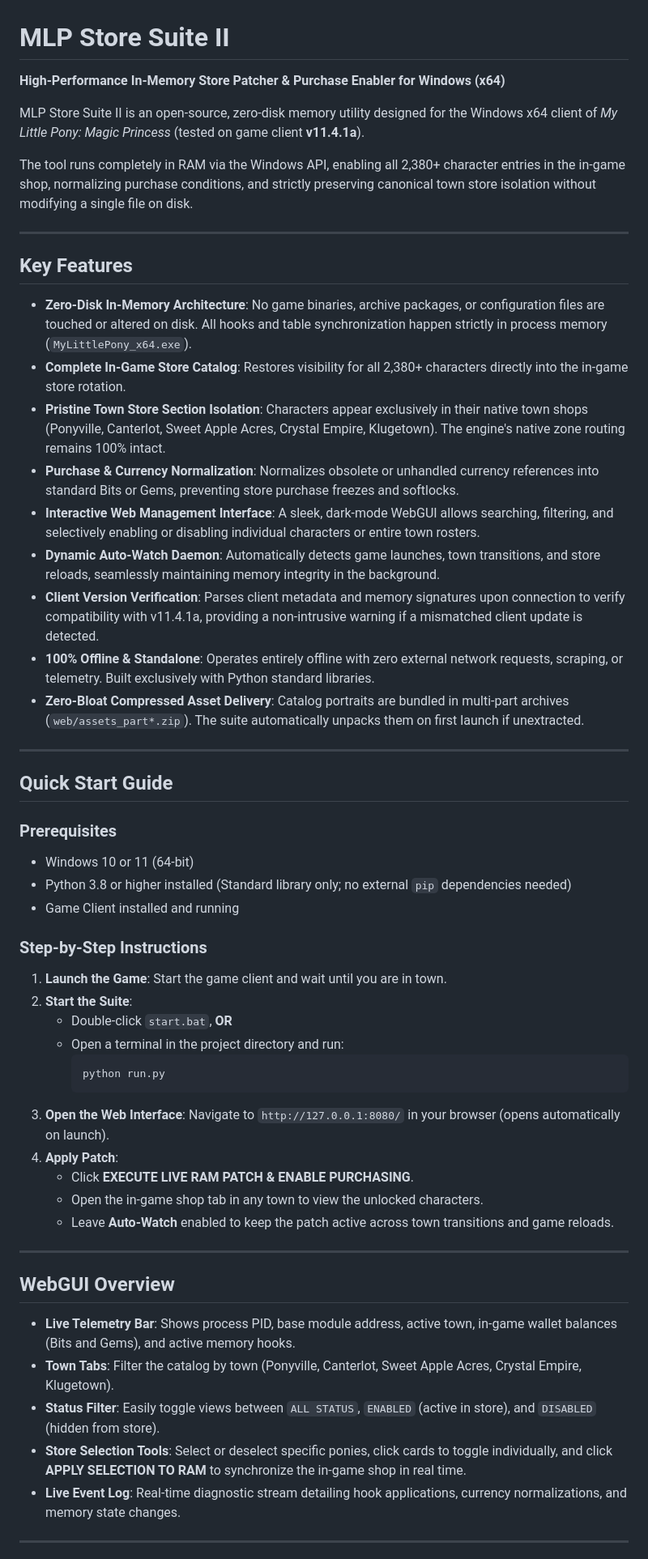
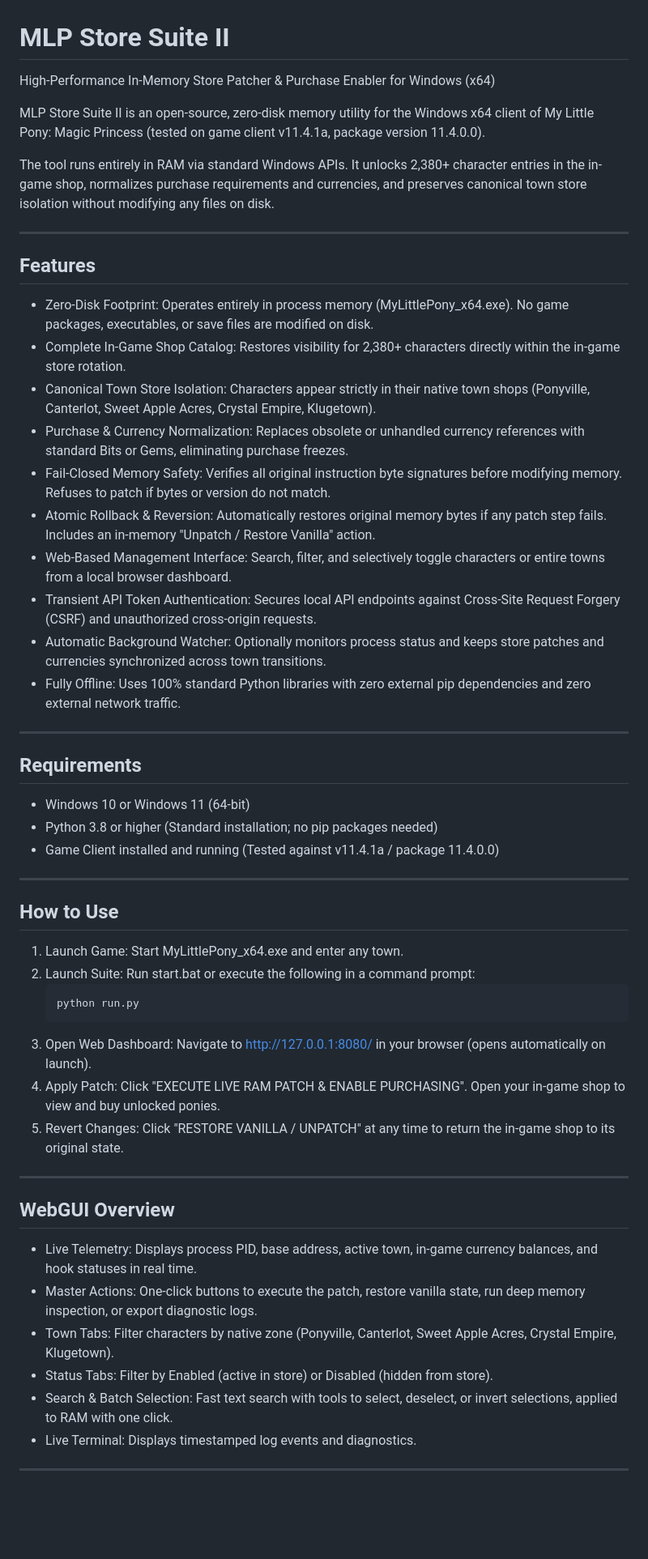
Before and after one commit to Sivenesis/MLPMPStoreSuite2, a Markdown page: README.md, the part around one of its changes. Shown at 81% size. Rendered like a GitHub page; blank space fills up the shorter version.

Commit message:
Update README.md: user-facing structure, features, requirements, and policy disclaimers

````diff
--- a/README.md
+++ b/README.md
@@ -1,58 +1,57 @@
 # MLP Store Suite II
 
-**High-Performance In-Memory Store Patcher & Purchase Enabler for Windows (x64)**
+High-Performance In-Memory Store Patcher & Purchase Enabler for Windows (x64)
 
-MLP Store Suite II is an open-source, zero-disk memory utility designed for the Windows x64 client of *My Little Pony: Magic Princess* (tested on game client **v11.4.1a**).
+MLP Store Suite II is an open-source, zero-disk memory utility for the Windows x64 client of My Little Pony: Magic Princess (tested on game client v11.4.1a, package version 11.4.0.0).
 
-The tool runs completely in RAM via the Windows API, enabling all 2,380+ character entries in the in-game shop, normalizing purchase conditions, and strictly preserving canonical town store isolation without modifying a single file on disk.
+The tool runs entirely in RAM via standard Windows APIs. It unlocks 2,380+ character entries in the in-game shop, normalizes purchase requirements and currencies, and preserves canonical town store isolation without modifying any files on disk.
 
 ---
 
-## Key Features
+## Features
 
-- **Zero-Disk In-Memory Architecture**: No game binaries, archive packages, or configuration files are touched or altered on disk. All hooks and table synchronization happen strictly in process memory (`MyLittlePony_x64.exe`).
-- **Complete In-Game Store Catalog**: Restores visibility for all 2,380+ characters directly into the in-game store rotation.
-- **Pristine Town Store Section Isolation**: Characters appear exclusively in their native town shops (Ponyville, Canterlot, Sweet Apple Acres, Crystal Empire, Klugetown). The engine's native zone routing remains 100% intact.
-- **Purchase & Currency Normalization**: Normalizes obsolete or unhandled currency references into standard Bits or Gems, preventing store purchase freezes and softlocks.
-- **Interactive Web Management Interface**: A sleek, dark-mode WebGUI allows searching, filtering, and selectively enabling or disabling individual characters or entire town rosters.
-- **Dynamic Auto-Watch Daemon**: Automatically detects game launches, town transitions, and store reloads, seamlessly maintaining memory integrity in the background.
-- **Client Version Verification**: Parses client metadata and memory signatures upon connection to verify compatibility with v11.4.1a, providing a non-intrusive warning if a mismatched client update is detected.
-- **100% Offline & Standalone**: Operates entirely offline with zero external network requests, scraping, or telemetry. Built exclusively with Python standard libraries.
-- **Zero-Bloat Compressed Asset Delivery**: Catalog portraits are bundled in multi-part archives (`web/assets_part*.zip`). The suite automatically unpacks them on first launch if unextracted.
+- Zero-Disk Footprint: Operates entirely in process memory (MyLittlePony_x64.exe). No game packages, executables, or save files are modified on disk.
+- Complete In-Game Shop Catalog: Restores visibility for 2,380+ characters directly within the in-game store rotation.
+- Canonical Town Store Isolation: Characters appear strictly in their native town shops (Ponyville, Canterlot, Sweet Apple Acres, Crystal Empire, Klugetown).
+- Purchase & Currency Normalization: Replaces obsolete or unhandled currency references with standard Bits or Gems, eliminating purchase freezes.
+- Fail-Closed Memory Safety: Verifies all original instruction byte signatures before modifying memory. Refuses to patch if bytes or version do not match.
+- Atomic Rollback & Reversion: Automatically restores original memory bytes if any patch step fails. Includes an in-memory "Unpatch / Restore Vanilla" action.
+- Web-Based Management Interface: Search, filter, and selectively toggle characters or entire towns from a local browser dashboard.
+- Transient API Token Authentication: Secures local API endpoints against Cross-Site Request Forgery (CSRF) and unauthorized cross-origin requests.
+- Automatic Background Watcher: Optionally monitors process status and keeps store patches and currencies synchronized across town transitions.
+- Fully Offline: Uses 100% standard Python libraries with zero external pip dependencies and zero external network traffic.
 
 ---
 
-## Quick Start Guide
+## Requirements
 
-### Prerequisites
-- Windows 10 or 11 (64-bit)
-- Python 3.8 or higher installed (Standard library only; no external `pip` dependencies needed)
-- Game Client installed and running
+- Windows 10 or Windows 11 (64-bit)
+- Python 3.8 or higher (Standard installation; no pip packages needed)
+- Game Client installed and running (Tested against v11.4.1a / package 11.4.0.0)
 
-### Step-by-Step Instructions
+---
 
-1. **Launch the Game**: Start the game client and wait until you are in town.
-2. **Start the Suite**:
-   - Double-click `start.bat`, **OR**
-   - Open a terminal in the project directory and run:
-     ```bash
-     python run.py
-     ```
-3. **Open the Web Interface**: Navigate to `http://127.0.0.1:8080/` in your browser (opens automatically on launch).
-4. **Apply Patch**:
-   - Click **EXECUTE LIVE RAM PATCH & ENABLE PURCHASING**.
-   - Open the in-game shop tab in any town to view the unlocked characters.
-   - Leave **Auto-Watch** enabled to keep the patch active across town transitions and game reloads.
+## How to Use
+
+1. Launch Game: Start MyLittlePony_x64.exe and enter any town.
+2. Launch Suite: Run start.bat or execute the following in a command prompt:
+   ```cmd
+   python run.py
+   ```
+3. Open Web Dashboard: Navigate to http://127.0.0.1:8080/ in your browser (opens automatically on launch).
+4. Apply Patch: Click "EXECUTE LIVE RAM PATCH & ENABLE PURCHASING". Open your in-game shop to view and buy unlocked ponies.
+5. Revert Changes: Click "RESTORE VANILLA / UNPATCH" at any time to return the in-game shop to its original state.
 
 ---
 
 ## WebGUI Overview
 
-- **Live Telemetry Bar**: Shows process PID, base module address, active town, in-game wallet balances (Bits and Gems), and active memory hooks.
-- **Town Tabs**: Filter the catalog by town (Ponyville, Canterlot, Sweet Apple Acres, Crystal Empire, Klugetown).
-- **Status Filter**: Easily toggle views between `ALL STATUS`, `ENABLED` (active in store), and `DISABLED` (hidden from store).
-- **Store Selection Tools**: Select or deselect specific ponies, click cards to toggle individually, and click **APPLY SELECTION TO RAM** to synchronize the in-game shop in real time.
-- **Live Event Log**: Real-time diagnostic stream detailing hook applications, currency normalizations, and memory state changes.
+- Live Telemetry: Displays process PID, base address, active town, in-game currency balances, and hook statuses in real time.
+- Master Actions: One-click buttons to execute the patch, restore vanilla state, run deep memory inspection, or export diagnostic logs.
+- Town Tabs: Filter characters by native zone (Ponyville, Canterlot, Sweet Apple Acres, Crystal Empire, Klugetown).
+- Status Tabs: Filter by Enabled (active in store) or Disabled (hidden from store).
+- Search & Batch Selection: Fast text search with tools to select, deselect, or invert selections, applied to RAM with one click.
+- Live Terminal: Displays timestamped log events and diagnostics.
 
 ---
 
````
Also changed, not shown: other parts of README.md (+8 -32 lines).
